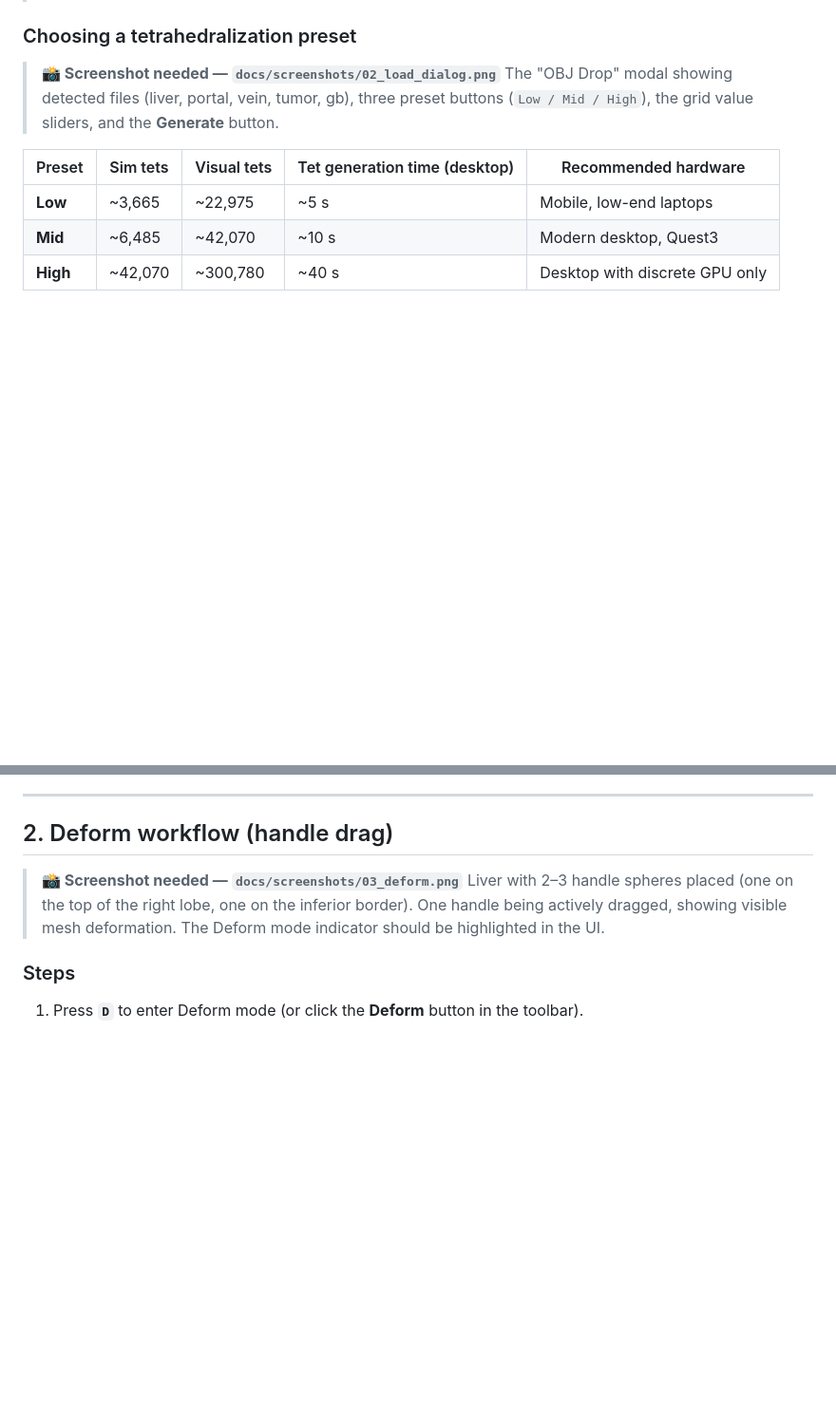
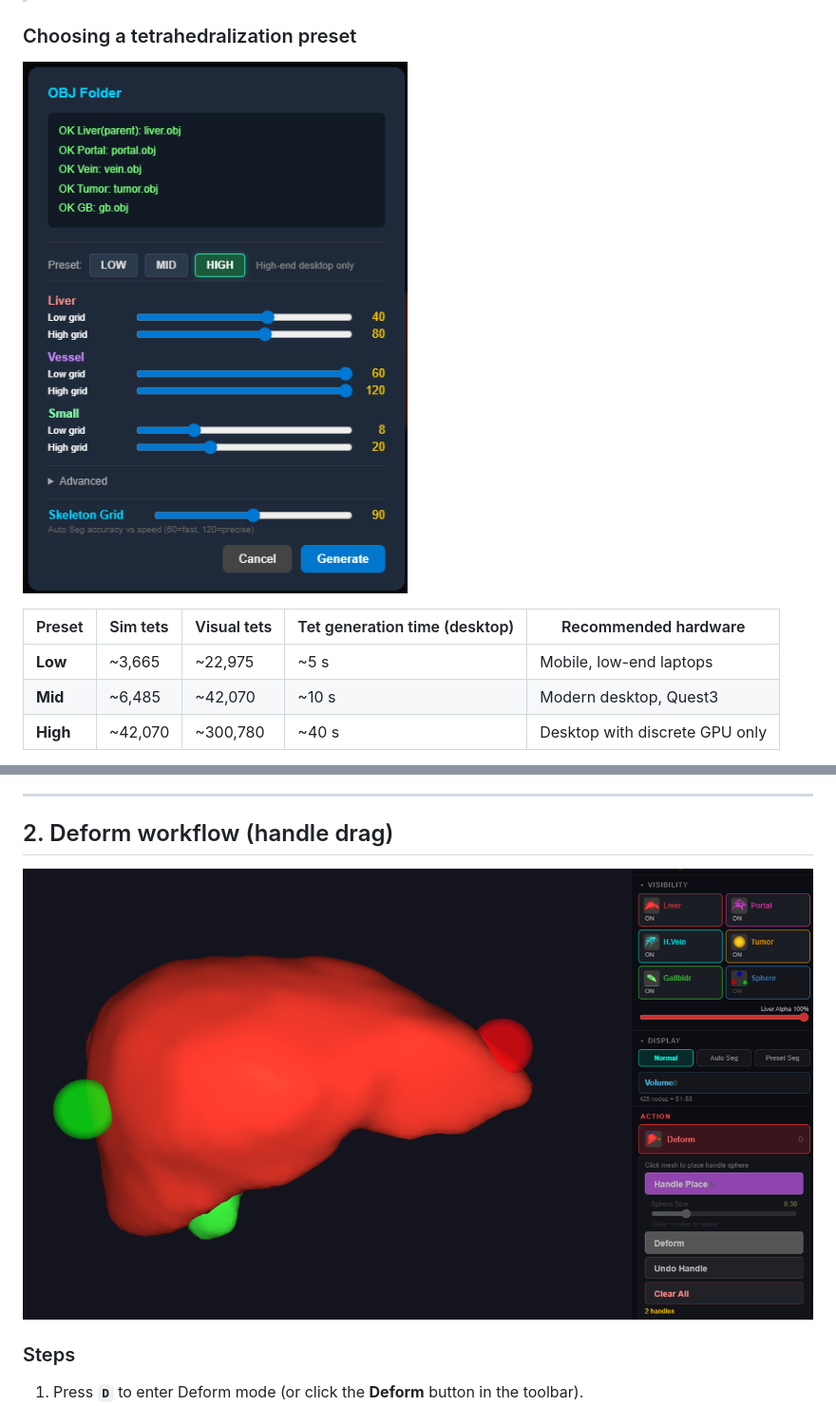
Before and after one commit to meimeimei1223/LiverSurgerySimWeb, a Markdown page: USAGE.md, 2 parts joined by grey strips. Shown at 95% size. Drawn GitHub-style; pictures changed too: docs/screenshots/02_load_dialog.png (added), docs/screenshots/03_deform.png (added); blank space fills up the shorter version.

```diff
--- a/USAGE.md
+++ b/USAGE.md
@@ -158,10 +155,7 @@ The Preset Seg button is **greyed out** if no `soft_S*.obj` files were loaded.
 
 ### Choosing a tetrahedralization preset
 
-> **📸 Screenshot needed — `docs/screenshots/02_load_dialog.png`**
-> The "OBJ Drop" modal showing detected files (liver, portal, vein, tumor, gb),
-> three preset buttons (`Low / Mid / High`), the grid value sliders, and the
-> **Generate** button.
+![OBJ Drop modal — detected files, preset buttons (HIGH selected), grid sliders, Generate button](docs/screenshots/02_load_dialog.png)
 
 | Preset | Sim tets | Visual tets | Tet generation time (desktop) | Recommended hardware |
 |---|---|---|---|---|
@@ -176,10 +170,7 @@ becomes interactive when "First interactable" appears in the console.
 
 ## 2. Deform workflow (handle drag)
 
-> **📸 Screenshot needed — `docs/screenshots/03_deform.png`**
-> Liver with 2–3 handle spheres placed (one on the top of the right lobe, one on
-> the inferior border). One handle being actively dragged, showing visible mesh
-> deformation. The Deform mode indicator should be highlighted in the UI.
+![Deform mode active: liver with handle spheres (green on the surface, red marker), Action panel showing Handle Place / Deform / Undo Handle / Clear All](docs/screenshots/03_deform.png)
 
 ### Steps
 
```
Also changed, not shown: other parts of USAGE.md (+18 -31 lines), README.md (+2 -0 lines), docs/screenshots/01_main_ui.png (added), docs/screenshots/04_freecut.png (added), docs/screenshots/05_segcut.png (added), docs/screenshots/06_volume_panel.png (added).
